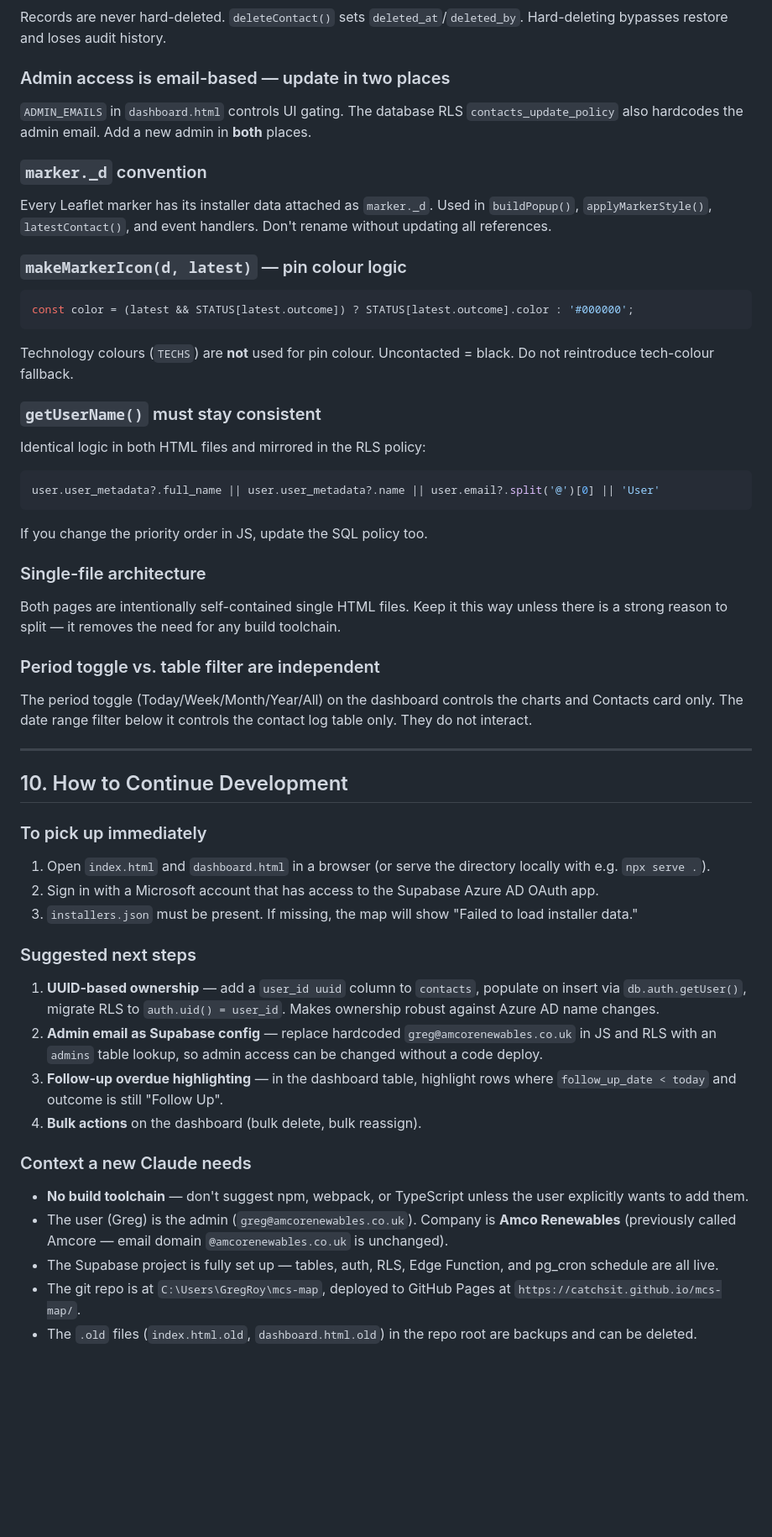
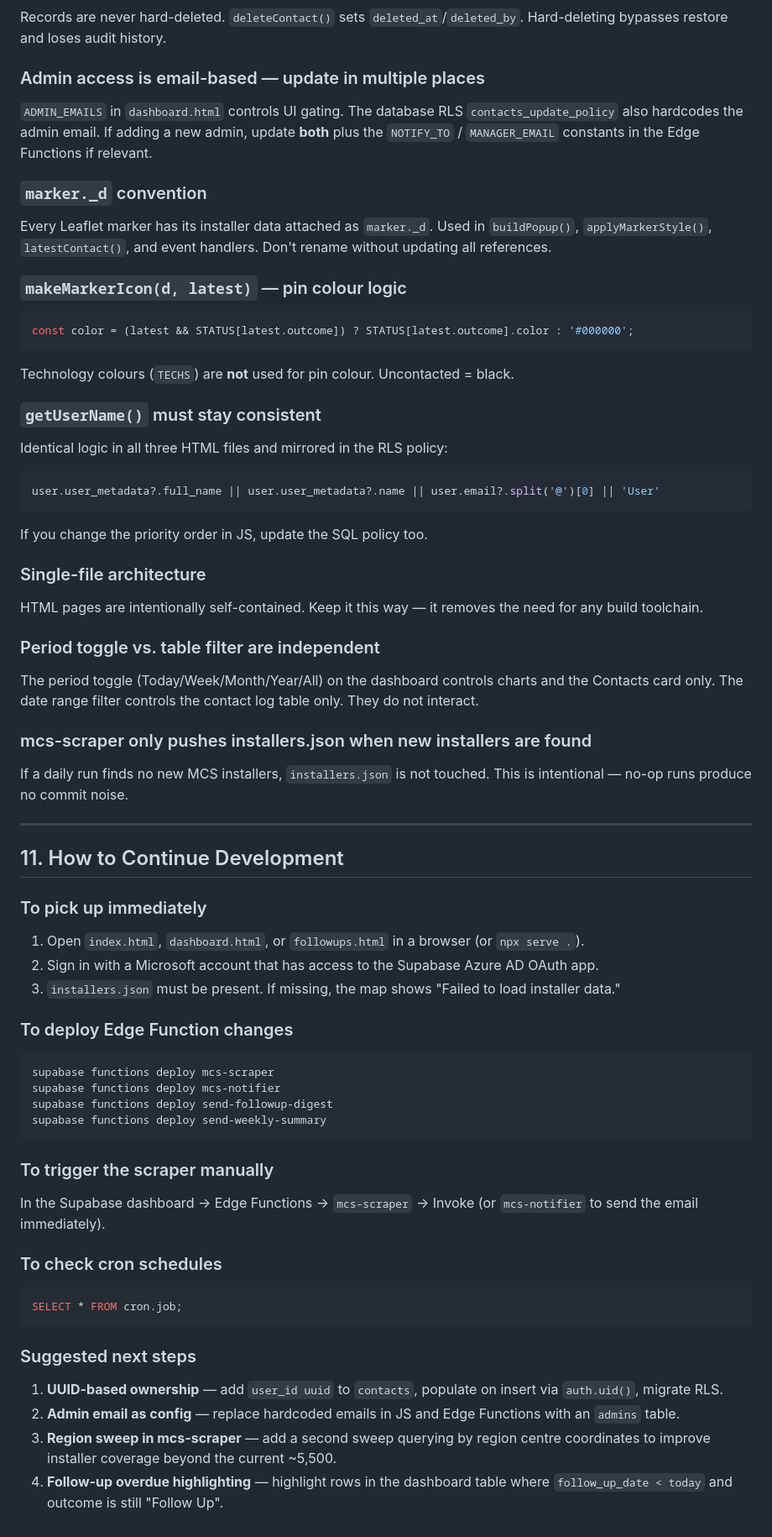
Before and after one commit to CatchSit/mcs-map, a Markdown page: HANDOVER.md, the part around one of its changes. Shown at 84% size. GitHub-like rendering; blank space fills up the shorter version.

````diff
--- a/HANDOVER.md
+++ b/HANDOVER.md
@@ -306,8 +337,8 @@ The `employee` field on `contacts` stores the user's display name as a string, n
 ### Do Not Reverse: Soft delete pattern
 Records are never hard-deleted. `deleteContact()` sets `deleted_at`/`deleted_by`. Hard-deleting bypasses restore and loses audit history.
 
-### Admin access is email-based — update in two places
-`ADMIN_EMAILS` in `dashboard.html` controls UI gating. The database RLS `contacts_update_policy` also hardcodes the admin email. Add a new admin in **both** places.
+### Admin access is email-based — update in multiple places
+`ADMIN_EMAILS` in `dashboard.html` controls UI gating. The database RLS `contacts_update_policy` also hardcodes the admin email. If adding a new admin, update **both** plus the `NOTIFY_TO` / `MANAGER_EMAIL` constants in the Edge Functions if relevant.
 
 ### `marker._d` convention
 Every Leaflet marker has its installer data attached as `marker._d`. Used in `buildPopup()`, `applyMarkerStyle()`, `latestContact()`, and event handlers. Don't rename without updating all references.
@@ -316,39 +347,51 @@ Every Leaflet marker has its installer data attached as `marker._d`. Used in `bu
 ```js
 const color = (latest && STATUS[latest.outcome]) ? STATUS[latest.outcome].color : '#000000';
 ```
-Technology colours (`TECHS`) are **not** used for pin colour. Uncontacted = black. Do not reintroduce tech-colour fallback.
+Technology colours (`TECHS`) are **not** used for pin colour. Uncontacted = black.
 
 ### `getUserName()` must stay consistent
-Identical logic in both HTML files and mirrored in the RLS policy:
+Identical logic in all three HTML files and mirrored in the RLS policy:
 ```js
 user.user_metadata?.full_name || user.user_metadata?.name || user.email?.split('@')[0] || 'User'
 ```
 If you change the priority order in JS, update the SQL policy too.
 
 ### Single-file architecture
-Both pages are intentionally self-contained single HTML files. Keep it this way unless there is a strong reason to split — it removes the need for any build toolchain.
+HTML pages are intentionally self-contained. Keep it this way — it removes the need for any build toolchain.
 
 ### Period toggle vs. table filter are independent
-The period toggle (Today/Week/Month/Year/All) on the dashboard controls the charts and Contacts card only. The date range filter below it controls the contact log table only. They do not interact.
+The period toggle (Today/Week/Month/Year/All) on the dashboard controls charts and the Contacts card only. The date range filter controls the contact log table only. They do not interact.
+
+### mcs-scraper only pushes installers.json when new installers are found
+If a daily run finds no new MCS installers, `installers.json` is not touched. This is intentional — no-op runs produce no commit noise.
 
 ---
 
-## 10. How to Continue Development
+## 11. How to Continue Development
 
 ### To pick up immediately
-1. Open `index.html` and `dashboard.html` in a browser (or serve the directory locally with e.g. `npx serve .`).
+1. Open `index.html`, `dashboard.html`, or `followups.html` in a browser (or `npx serve .`).
 2. Sign in with a Microsoft account that has access to the Supabase Azure AD OAuth app.
-3. `installers.json` must be present. If missing, the map will show "Failed to load installer data."
+3. `installers.json` must be present. If missing, the map shows "Failed to load installer data."
+
+### To deploy Edge Function changes
+```bash
+supabase functions deploy mcs-scraper
+supabase functions deploy mcs-notifier
+supabase functions deploy send-followup-digest
+supabase functions deploy send-weekly-summary
+```
+
+### To trigger the scraper manually
+In the Supabase dashboard → Edge Functions → `mcs-scraper` → Invoke (or `mcs-notifier` to send the email immediately).
+
+### To check cron schedules
+```sql
+SELECT * FROM cron.job;
+```
 
 ### Suggested next steps
-1. **UUID-based ownership** — add a `user_id uuid` column to `contacts`, populate on insert via `db.auth.getUser()`, migrate RLS to `auth.uid() = user_id`. Makes ownership robust against Azure AD name changes.
-2. **Admin email as Supabase config** — replace hardcoded `greg@amcorenewables.co.uk` in JS and RLS with an `admins` table lookup, so admin access can be changed without a code deploy.
-3. **Follow-up overdue highlighting** — in the dashboard table, highlight rows where `follow_up_date < today` and outcome is still "Follow Up".
-4. **Bulk actions** on the dashboard (bulk delete, bulk reassign).
-
-### Context a new Claude needs
-- **No build toolchain** — don't suggest npm, webpack, or TypeScript unless the user explicitly wants to add them.
-- The user (Greg) is the admin (`greg@amcorenewables.co.uk`). Company is **Amco Renewables** (previously called Amcore — email domain `@amcorenewables.co.uk` is unchanged).
-- The Supabase project is fully set up — tables, auth, RLS, Edge Function, and pg_cron schedule are all live.
-- The git repo is at `C:\Users\GregRoy\mcs-map`, deployed to GitHub Pages at `https://catchsit.github.io/mcs-map/`.
-- The `.old` files (`index.html.old`, `dashboard.html.old`) in the repo root are backups and can be deleted.
+1. **UUID-based ownership** — add `user_id uuid` to `contacts`, populate on insert via `auth.uid()`, migrate RLS.
+2. **Admin email as config** — replace hardcoded emails in JS and Edge Functions with an `admins` table.
+3. **Region sweep in mcs-scraper** — add a second sweep querying by region centre coordinates to improve installer coverage beyond the current ~5,500.
+4. **Follow-up overdue highlighting** — highlight rows in the dashboard table where `follow_up_date < today` and outcome is still "Follow Up".
````
Also changed, not shown: other parts of HANDOVER.md (+178 -147 lines).
